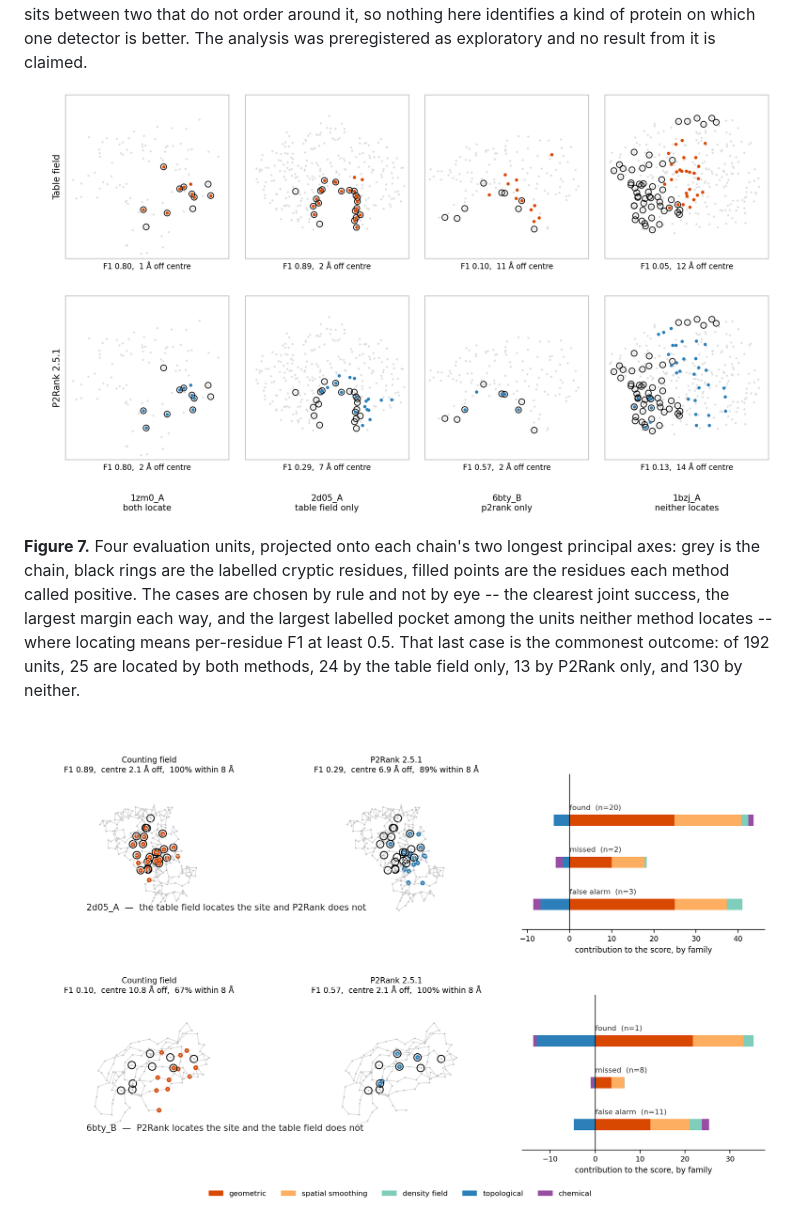
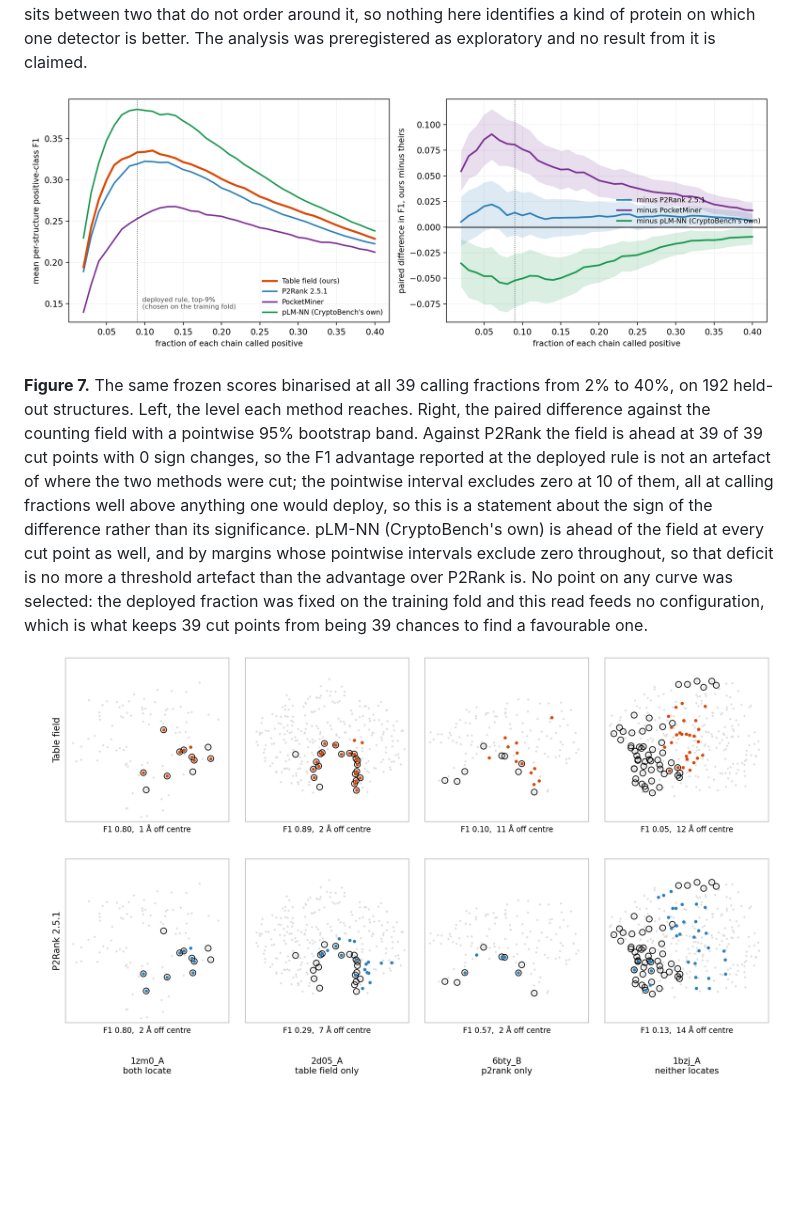
Before and after one commit to shaneraphel/geoaudit-cryptobench, a Markdown page: README.md, the part around one of its changes. Rendered like a GitHub page; pictures changed too: figures/fig_threshold_curve.png (added); blank space fills up the shorter version.

Commit message:
Read pLM-NN: the benchmark's own supervised baseline is more accurate than the counting field
Co-authored-by: Cursor <cursoragent@cursor.com>

```diff
--- a/README.md
+++ b/README.md
@@ -106,9 +106,9 @@ official CryptoBench receptor-only benchmark.
 
 **Figure 6.** Where the two detectors differ on the 192 chains of the fold, and what survives asking. Left, one bar per chain, sorted: the field is ahead on 115, behind on 77 and ties on 0, but its losses reach further than its wins — 41 chains lose by more than five ROC-AUC points against 84 that win by more — which is why the mean (+0.0058) sits below the median (+0.0412). Right, the fold cut into thirds by five covariates fixed before the read from the CryptoBench deposit, the labels and the coordinates, with no score opened. Thick bars are 95% intervals, thin bars Bonferroni over the 15 bands, and ρ is the Spearman correlation between the covariate and the per-chain difference, tested by permutation. 1 band clears the corrected level and 0 of five trends do; the surviving band sits between two that do not order around it, so nothing here identifies a kind of protein on which one detector is better. The analysis was preregistered as exploratory and no result from it is claimed.
 
-![Figure 7](figures/fig_case_studies.png)
+![Figure 7](figures/fig_threshold_curve.png)
 
-**Figure 7.** Four evaluation units, projected onto each chain's two longest principal axes: grey is the chain, black rings are the labelled cryptic residues, filled points are the residues each method called positive. The cases are chosen by rule and not by eye -- the clearest joint success, the largest margin each way, and the largest labelled pocket among the units neither method locates -- where locating means per-residue F1 at least 0.5. That last case is the commonest outcome: of 192 units, 25 are located by both methods, 24 by the table field only, 13 by P2Rank only, and 130 by neither.
+**Figure 7.** The same frozen scores binarised at all 39 calling fractions from 2% to 40%, on 192 held-out structures. Left, the level each method reaches. Right, the paired difference against the counting field with a pointwise 95% bootstrap band. Against P2Rank the field is ahead at 39 of 39 cut points with 0 sign changes, so the F1 advantage reported at the deployed rule is not an artefact of where the two methods were cut; the pointwise interval excludes zero at 10 of them, all at calling fractions well above anything one would deploy, so this is a statement about the sign of the difference rather than its significance. pLM-NN (CryptoBench's own) is ahead of the field at every cut point as well, and by margins whose pointwise intervals exclude zero throughout, so that deficit is no more a threshold artefact than the advantage over P2Rank is. No point on any curve was selected: the deployed fraction was fixed on the training fold and this read feeds no configuration, which is what keeps 39 cut points from being 39 chances to find a favourable one.
 
-![Figure 8](figures/fig_structural_cases.png)
+![Figure 8](figures/fig_case_studies.png)
 
```
Also changed, not shown: other parts of README.md (+5 -1 lines), 10 other files.
